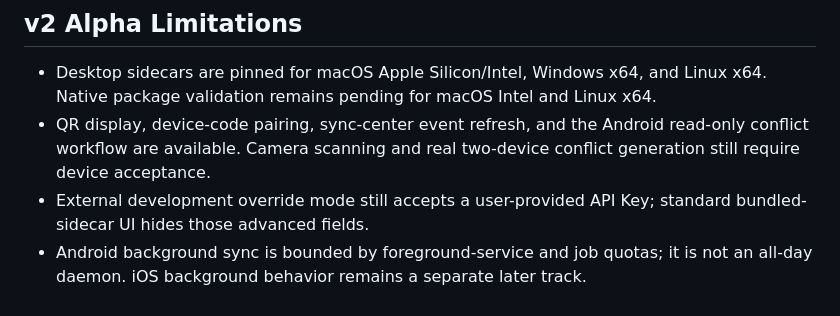
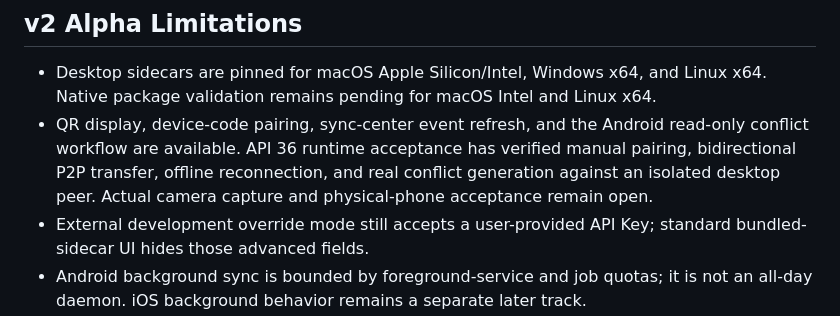
Before and after one commit to moercily/s-light-notes-v2, a Markdown page: docs/V2_SYNC_ARCHITECTURE.md, the part around the change. Rendered like a GitHub page.

```diff
--- a/docs/V2_SYNC_ARCHITECTURE.md
+++ b/docs/V2_SYNC_ARCHITECTURE.md
@@ -145,6 +145,6 @@ mobile.html
 ## v2 Alpha Limitations
 
 - Desktop sidecars are pinned for macOS Apple Silicon/Intel, Windows x64, and Linux x64. Native package validation remains pending for macOS Intel and Linux x64.
-- QR display, device-code pairing, sync-center event refresh, and the Android read-only conflict workflow are available. Camera scanning and real two-device conflict generation still require device acceptance.
+- QR display, device-code pairing, sync-center event refresh, and the Android read-only conflict workflow are available. API 36 runtime acceptance has verified manual pairing, bidirectional P2P transfer, offline reconnection, and real conflict generation against an isolated desktop peer. Actual camera capture and physical-phone acceptance remain open.
 - External development override mode still accepts a user-provided API Key; standard bundled-sidecar UI hides those advanced fields.
 - Android background sync is bounded by foreground-service and job quotas; it is not an all-day daemon. iOS background behavior remains a separate later track.
```
Also changed, not shown: docs/V2_DEVELOPMENT_PLAN.md (+7 -5 lines), docs/V2_TEST_PLAN.md (+15 -4 lines).
